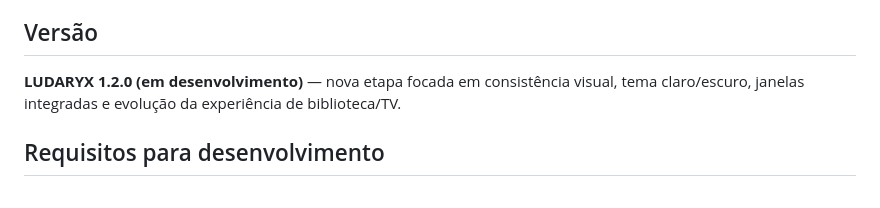
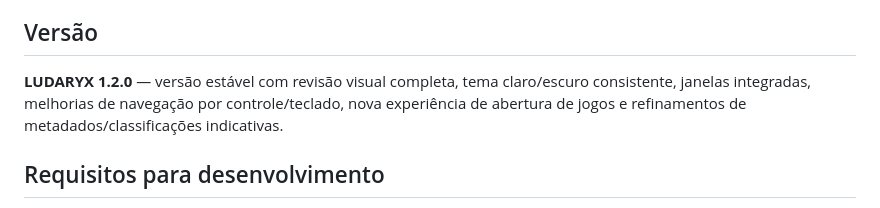
Before and after one commit to gustavosdus/LUDARYX, a Markdown page: README.md, the part around the change. Rendered like a GitHub page.

Commit message:
Mark LUDARYX 1.2.0 as stable release

```diff
--- a/README.md
+++ b/README.md
@@ -28,7 +28,7 @@
 
 ## Versão
 
-**LUDARYX 1.2.0 (em desenvolvimento)** — nova etapa focada em consistência visual, tema claro/escuro, janelas integradas e evolução da experiência de biblioteca/TV.
+**LUDARYX 1.2.0** — versão estável com revisão visual completa, tema claro/escuro consistente, janelas integradas, melhorias de navegação por controle/teclado, nova experiência de abertura de jogos e refinamentos de metadados/classificações indicativas.
 
 ## Requisitos para desenvolvimento
 
```
